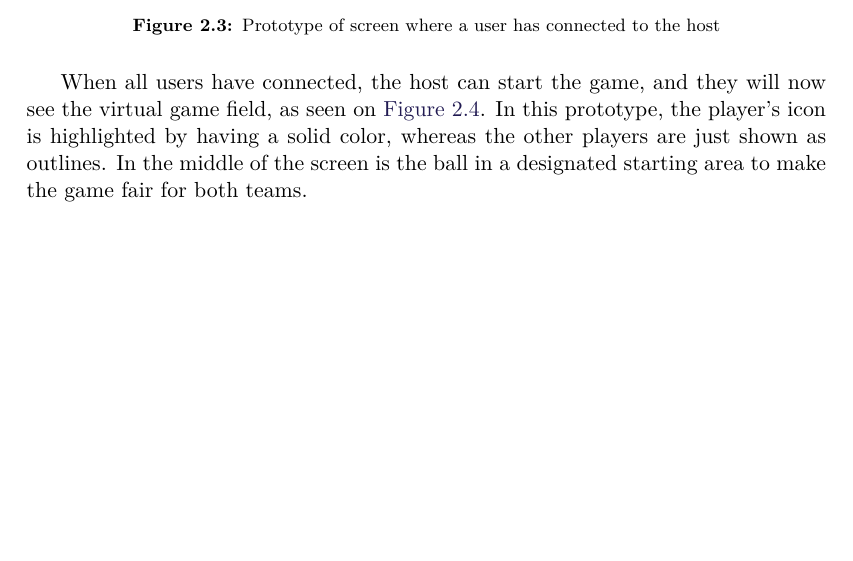
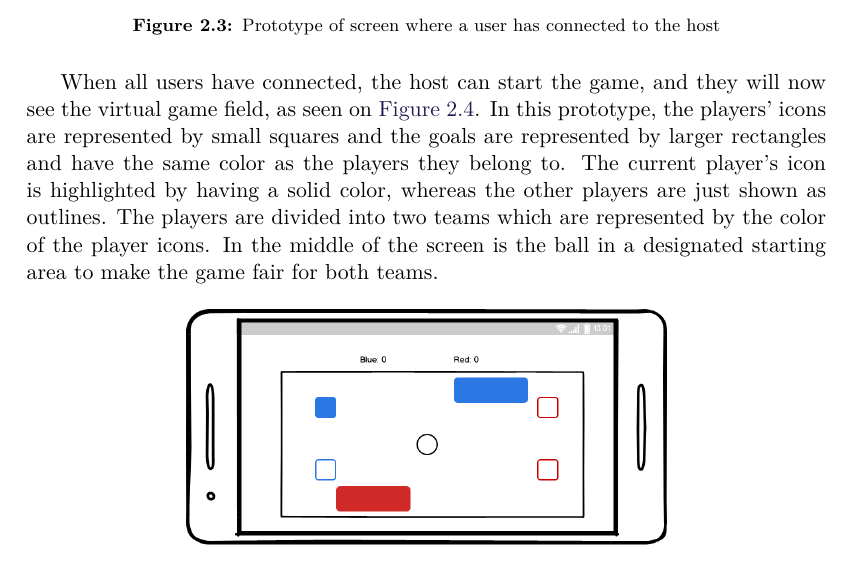
Before and after one commit to SW8-Bajs/report, a LaTeX thesis (master.tex, which reads sections/sprint-1/prototypes.tex): part of page 15 of 45, cut so that both start at the same text, the shorter picture padded with empty space. Compiled offline with pdfLaTeX.

Commit message:
PROJ-54 : forklar figur (#20)
* rewrote description of prototype

* deleted pdf

* checkout pdf from develop

* Apply suggestions from code review

Co-Authored-By: Daniel Moesgaard Andersen <moesgaarda@gmail.com>

* Apply suggestions from code review

Co-Authored-By: Daniel Moesgaard Andersen <moesgaarda@gmail.com>

* tried to merge master pdf from develop again

Co-authored-by: Daniel Moesgaard Andersen <moesgaarda@gmail.com>

```diff
--- a/sections/sprint-1/prototypes.tex
+++ b/sections/sprint-1/prototypes.tex
@@ -30,7 +30,9 @@ After inputting an IP and confirming, they will be redirected to a page where th
 \end{figure}
 
 When all users have connected, the host can start the game, and they will now see the virtual game field, as seen on \autoref{fig:prototype:ingame}.
-In this prototype, the player's icon is highlighted by having a solid color, whereas the other players are just shown as outlines.
+In this prototype, the players' icons are represented by small squares and the goals are represented by larger rectangles and have the same color as the players they belong to.
+The current player's icon is highlighted by having a solid color, whereas the other players are just shown as outlines.
+The players are divided into two teams which are represented by the color of the player icons.
 In the middle of the screen is the ball in a designated starting area to make the game fair for both teams.
 
 \begin{figure}[H]
```
